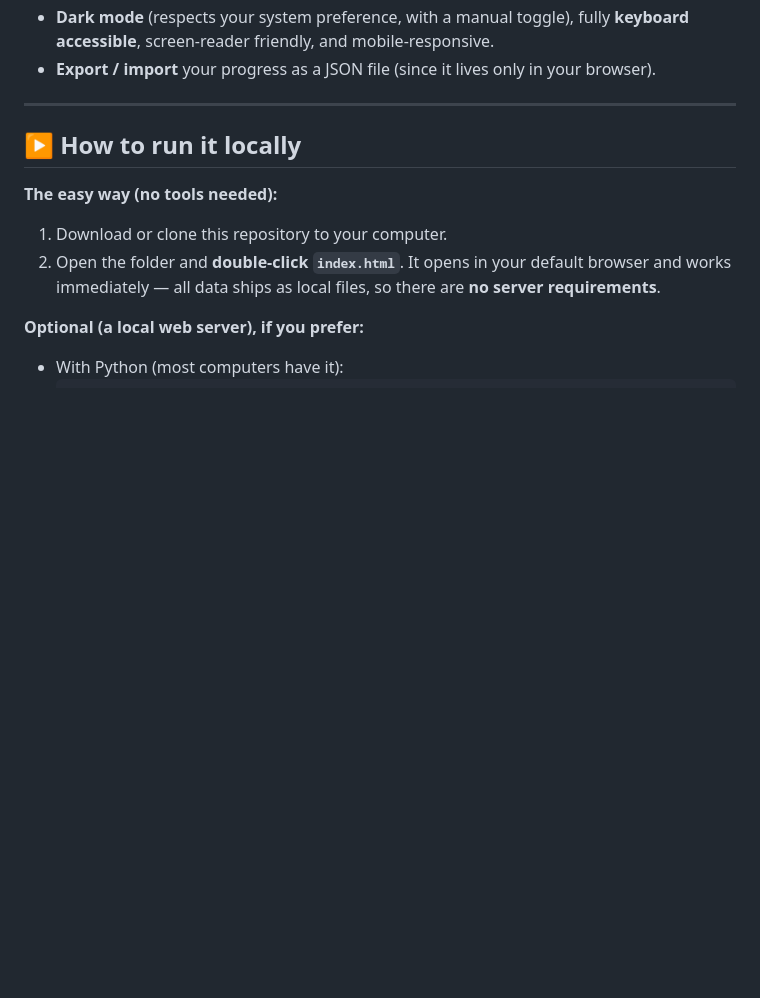
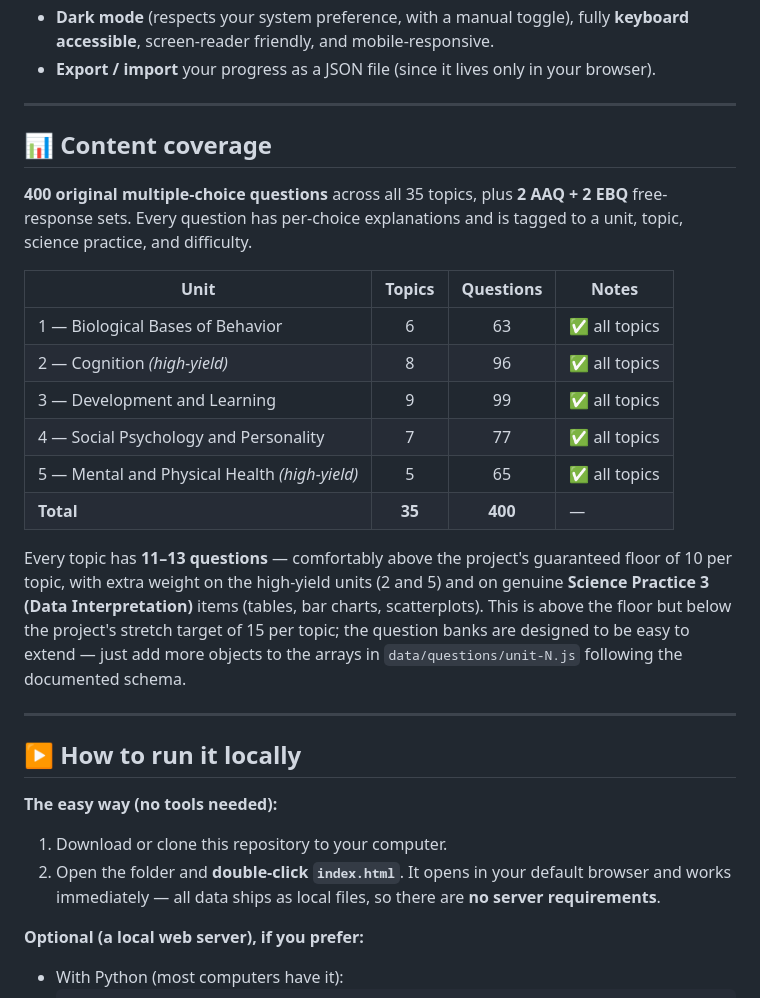
Before and after one commit to CodeTeamsHere/ap-psych-study-app, a Markdown page: README.md, the part around the change. Drawn GitHub-style; blank space fills up the shorter version.

Commit message:
README: document 400-question coverage and per-unit counts
Co-Authored-By: Claude Opus 4.8 <noreply@anthropic.com>

```diff
--- a/README.md
+++ b/README.md
@@ -36,6 +36,29 @@ browser and your progress is saved locally.
 - **Dark mode** (respects your system preference, with a manual toggle), fully **keyboard
   accessible**, screen-reader friendly, and mobile-responsive.
 - **Export / import** your progress as a JSON file (since it lives only in your browser).
+
+---
+
+## 📊 Content coverage
+
+**400 original multiple-choice questions** across all 35 topics, plus **2 AAQ + 2 EBQ**
+free-response sets. Every question has per-choice explanations and is tagged to a unit, topic,
+science practice, and difficulty.
+
+| Unit | Topics | Questions | Notes |
+|------|:------:|:---------:|-------|
+| 1 — Biological Bases of Behavior | 6 | 63 | ✅ all topics |
+| 2 — Cognition *(high-yield)* | 8 | 96 | ✅ all topics |
+| 3 — Development and Learning | 9 | 99 | ✅ all topics |
+| 4 — Social Psychology and Personality | 7 | 77 | ✅ all topics |
+| 5 — Mental and Physical Health *(high-yield)* | 5 | 65 | ✅ all topics |
+| **Total** | **35** | **400** | — |
+
+Every topic has **11–13 questions** — comfortably above the project's guaranteed floor of 10 per
+topic, with extra weight on the high-yield units (2 and 5) and on genuine **Science Practice 3
+(Data Interpretation)** items (tables, bar charts, scatterplots). This is above the floor but below
+the project's stretch target of 15 per topic; the question banks are designed to be easy to extend —
+just add more objects to the arrays in `data/questions/unit-N.js` following the documented schema.
 
 ---
 
```
